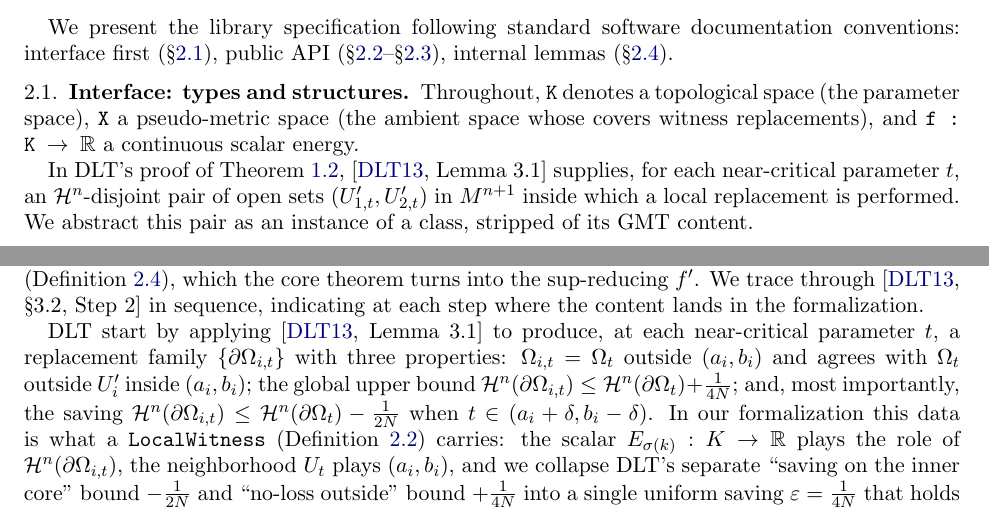
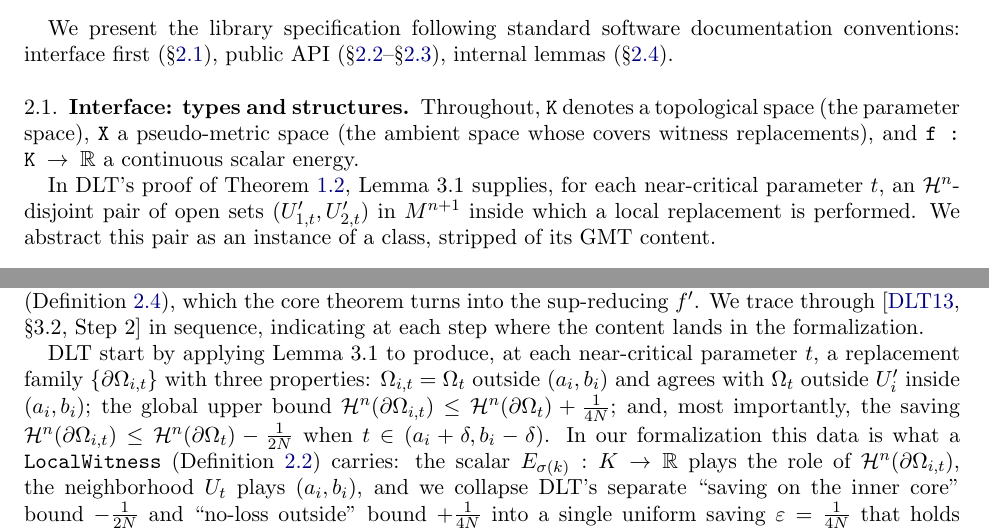
Before and after one commit to MathNetwork/comb_arg, a LaTeX paper (paper/paper.tex): two parts of pages 2 and 6 of 7, joined at a grey line, cut so that both start at the same text. Compiled offline with pdfLaTeX.

Commit message:
Paper: de-duplicate redundant DLT13 citations
The draft re-cited the same DLT sources (Lemma 3.1, §3.2) at
every mention, reading as machine-generated. Cut four redundant
\cite calls, using the reference by name once the first full
citation has appeared:

- §1 proof-of-Claim paragraph: second \cite[\S3.2]{DLT13} in the
  same sentence dropped; the preceding \cite[Lemma~3.1]{DLT13} is
  enough to name the source.
- §2.1 intro to PairableCover: third Lemma 3.1 citation reduced
  to bare 'Lemma 3.1'.
- §2.1 footnote on InitialCover conditions (a), (b): the fourth
  \cite[\S3.2]{DLT13} in the paper dropped; the preceding prose
  already names DLT as the source.
- §3.3 Stage C lead: fifth Lemma 3.1 citation dropped; the prior
  \cite[\S3.2, Step~2]{DLT13} at the top of §3.3 is the anchor.

Remaining citations (9) all structurally load-bearing: theorem
attributions (thm:minmax, thm:AP-combinatorial), the treatment
list in §1, and the first-introduction cites for DLT §3.2 and
Lemma 3.1. Paper stays 7 pages, clean build.

```diff
--- a/paper/paper.tex
+++ b/paper/paper.tex
@@ -244,8 +244,8 @@ covers witness replacements), and \texttt{f : K $\to$ $\mathbb{R}$}
 a continuous scalar energy.
 
 In DLT's proof of Theorem~\ref{thm:AP-combinatorial},
-\cite[Lemma~3.1]{DLT13} supplies, for each near-critical
-parameter $t$, an $\mathcal{H}^n$-disjoint pair of open sets
+Lemma~3.1 supplies, for each near-critical parameter $t$, an
+$\mathcal{H}^n$-disjoint pair of open sets
 $(U_{1,t}', U_{2,t}')$ in $M^{n+1}$ inside which a local
 replacement is performed. We abstract this pair as an instance of
 a class, stripped of its GMT content.
@@ -609,7 +608,7 @@ which the core theorem turns into the sup-reducing $f'$. We trace
 through \cite[\S3.2, Step~2]{DLT13} in sequence, indicating at
 each step where the content lands in the formalization.
 
-DLT start by applying~\cite[Lemma~3.1]{DLT13} to produce, at each
+DLT start by applying Lemma~3.1 to produce, at each
 near-critical parameter $t$, a replacement family
 $\{\partial \Omega_{i,t}\}$ with three properties:
 $\Omega_{i,t} = \Omega_t$ outside $(a_i, b_i)$ and agrees with
```
Also changed, not shown: paper/paper.pdf, paper/paper.tex (9 more changed lines).
